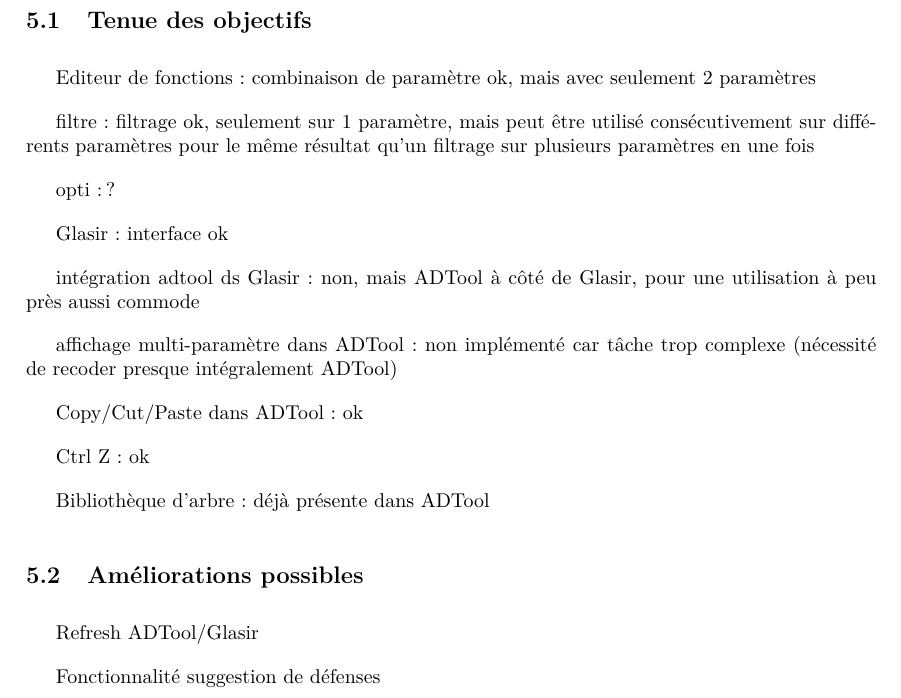
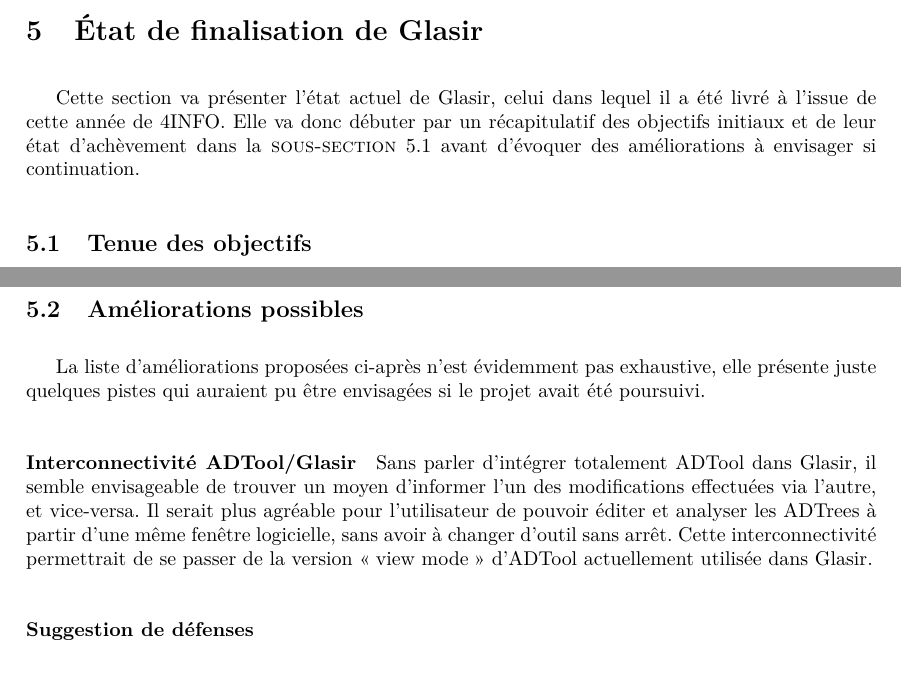
Before and after one commit to HKervadec/korrigolo, a LaTeX document (reports/5 - final/main.tex, which reads reports/5 - final/input/etatFinal.tex): part of page 14 of 18 before the commit and two parts of pages 14 and 15 of 20 after it, the two joined at a grey line, cut at the place of the change, the shorter picture padded with empty space. Compiled offline with pdfLaTeX.

Commit message:
etat finalisation

```diff
--- a/reports/5 - final/input/etatFinal.tex
+++ b/reports/5 - final/input/etatFinal.tex
@@ -1,3 +1,6 @@
-\section{Etat de finalisation de Glasir}
+\section{État de finalisation de Glasir}
+\label{sec:etatFinal}
+
+Cette section va présenter l'état actuel de Glasir, celui dans lequel il a été livré à l'issue de cette année de 4INFO. Elle va donc débuter par un récapitulatif des objectifs initiaux et de leur état d'achèvement dans la {\sc sous-section}~\ref{subsec:objOK} avant d'évoquer des améliorations à envisager si continuation.
 
 \subsection{Tenue des objectifs}
@@ -4,8 +8,6 @@
 
-Editeur de fonctions :
-combinaison de paramètre ok,   mais avec seulement 2 paramètres
+Cette section établira d'abord les accomplissements relatifs à Glasir avant de mettre en évidence ceux concernant ADTool.
 
-filtre :
-filtrage ok, seulement sur 1 paramètre, mais peut être utilisé consécutivement sur différents paramètres pour le même résultat qu'un filtrage sur plusieurs paramètres en une fois
+\subsubsection{Glasir}
+\label{sssec:obj_glasir}
 
-opti :
@@ -13,18 +21,11 @@
 
-Glasir :
-interface ok
+Les états d'avancement respectifs des trois fonctionnalités principales de Glasir sont quant à eux détaillés dans les paragraphes suivants.
 
-intégration adtool ds Glasir :
-non, mais ADTool à côté de Glasir, pour une utilisation à peu près aussi commode
+\paragraph{L'Éditeur de fonctions} Ce dernier permet comme promis la combinaison de plusieurs paramètres, mais il est seulement possible d'en combiner deux à la fois. Cependant, il est ensuite possible de réutiliser les fonctions créées pour en produire de nouvelles, ce qui permet indirectement de combiner plus de deux paramètres. En revanche, les fonctions mathématiques possibles à implémenter sont plus limitées que prévu. Seules les fonctions de base sont utilisables (somme, différence, produit, division) associées à des coefficients éventuels. Les autres fonctions évoquées dans le rapport de spécifications (min, max, etc.) ne sont finalement pas applicables.
 
-affichage multi-paramètre dans ADTool :
-non implémenté car tâche trop complexe (nécessité de recoder presque intégralement ADTool)
+-> ajouter les histoires de domaines ?
 
-Copy/Cut/Paste dans ADTool :
-ok
+\paragraph{Le Filtre} Cette fonctionnalité permet comme prévu de filtrer l'ADTree courant selon un paramètre sélectionné (qui peut être l'une des fonctions créées par le biais de l'Éditeur de fonctions). Les valeurs acceptées par l'utilisateur sont à fournir sous forme d'intervalle. Par contre, contrairement à ce qui avait été annoncé dans le rapport de spécifications, il est impossible de filtrer un ADTree d'un coup selon plusieurs paramètres. Cela peut être obtenu en appliquant le Filtre plusieurs fois d'affilée sur le même ADTree, d'abord selon un paramètre puis selon le deuxième, et ce jusqu'à obtenir le filtrage définitif souhaité.
 
-Ctrl Z :
-ok
+\paragraph{L'Optimiseur}
 
-Bibliothèque d'arbre :
-déjà présente dans ADTool
@@ -31,6 +45,9 @@
 
 \subsection{Améliorations possibles}
+\label{subsec:encorePlusMieux}
 
-Refresh ADTool/Glasir
+La liste d'améliorations proposées ci-après n'est évidemment pas exhaustive, elle présente juste quelques pistes qui auraient pu être envisagées si le projet avait été poursuivi.
 
-Fonctionnalité suggestion de défenses
+\paragraph{Interconnectivité ADTool/Glasir} Sans parler d'intégrer totalement ADTool dans Glasir, il semble envisageable de trouver un moyen d'informer l'un des modifications effectuées via l'autre, et vice-versa. Il serait plus agréable pour l'utilisateur de pouvoir éditer et analyser les ADTrees à partir d'une même fenêtre logicielle, sans avoir à changer d'outil sans arrêt. Cette interconnectivité permettrait de se passer de la version \og view mode \fg{} d'ADTool actuellement utilisée dans Glasir.
+
+\paragraph{Suggestion de défenses}
```
Also changed, not shown: reports/5 - final/input/etatFinal.tex (22 more changed lines).
